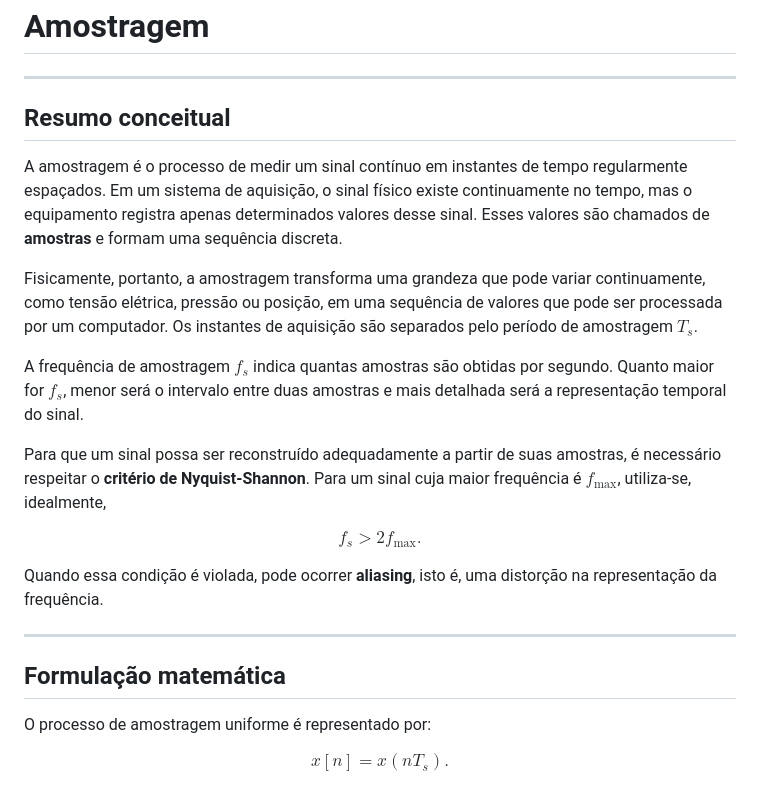
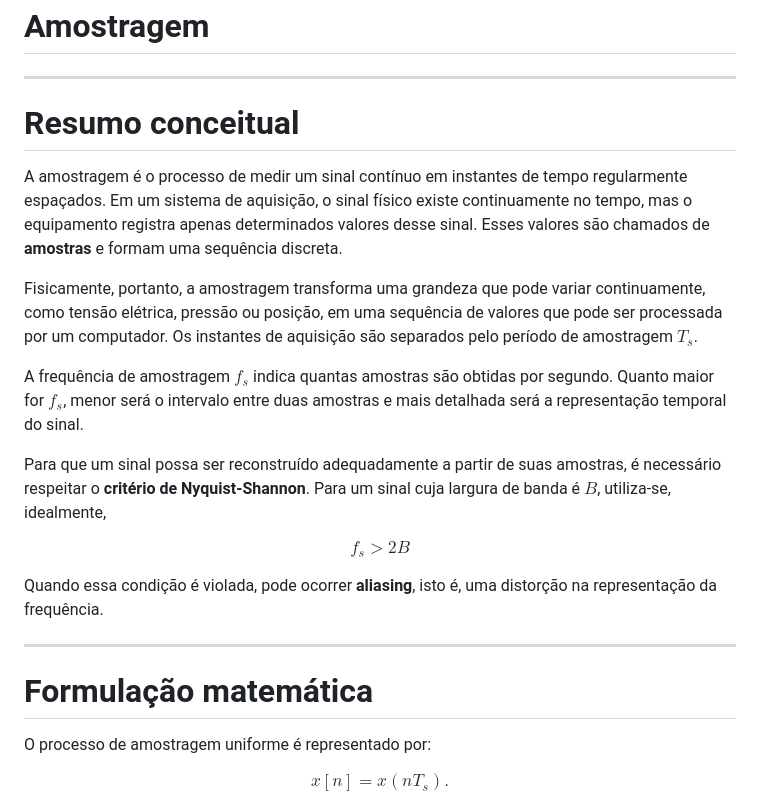
Before and after one commit to JeffersonAmorimdaCosta/dsp-course, a Markdown page: estudo_1/amostragem/relatorio_amostragem.md, the part around one of its changes. Rendered like a GitHub page.

```diff
--- a/estudo_1/amostragem/relatorio_amostragem.md
+++ b/estudo_1/amostragem/relatorio_amostragem.md
@@ -2,7 +2,7 @@
 
 ---
 
-## Resumo conceitual
+# Resumo conceitual
 
 A amostragem é o processo de medir um sinal contínuo em instantes de tempo regularmente espaçados. Em um sistema de aquisição, o sinal físico existe continuamente no tempo, mas o equipamento registra apenas determinados valores desse sinal. Esses valores são chamados de **amostras** e formam uma sequência discreta.
 
@@ -10,17 +10,17 @@ Fisicamente, portanto, a amostragem transforma uma grandeza que pode variar cont
 
 A frequência de amostragem $f_s$ indica quantas amostras são obtidas por segundo. Quanto maior for $f_s$, menor será o intervalo entre duas amostras e mais detalhada será a representação temporal do sinal.
 
-Para que um sinal possa ser reconstruído adequadamente a partir de suas amostras, é necessário respeitar o **critério de Nyquist-Shannon**. Para um sinal cuja maior frequência é $f_{\max}$, utiliza-se, idealmente,
+Para que um sinal possa ser reconstruído adequadamente a partir de suas amostras, é necessário respeitar o **critério de Nyquist-Shannon**. Para um sinal cuja largura de banda é $B$, utiliza-se, idealmente,
 
 $$
-f_s > 2f_{\max}.
+f_s > 2B
 $$
 
 Quando essa condição é violada, pode ocorrer **aliasing**, isto é, uma distorção na representação da frequência.
 
 ---
 
-## Formulação matemática
+# Formulação matemática
 
 O processo de amostragem uniforme é representado por:
 
```
Also changed, not shown: other parts of estudo_1/amostragem/relatorio_amostragem.md (+7 -7 lines).
